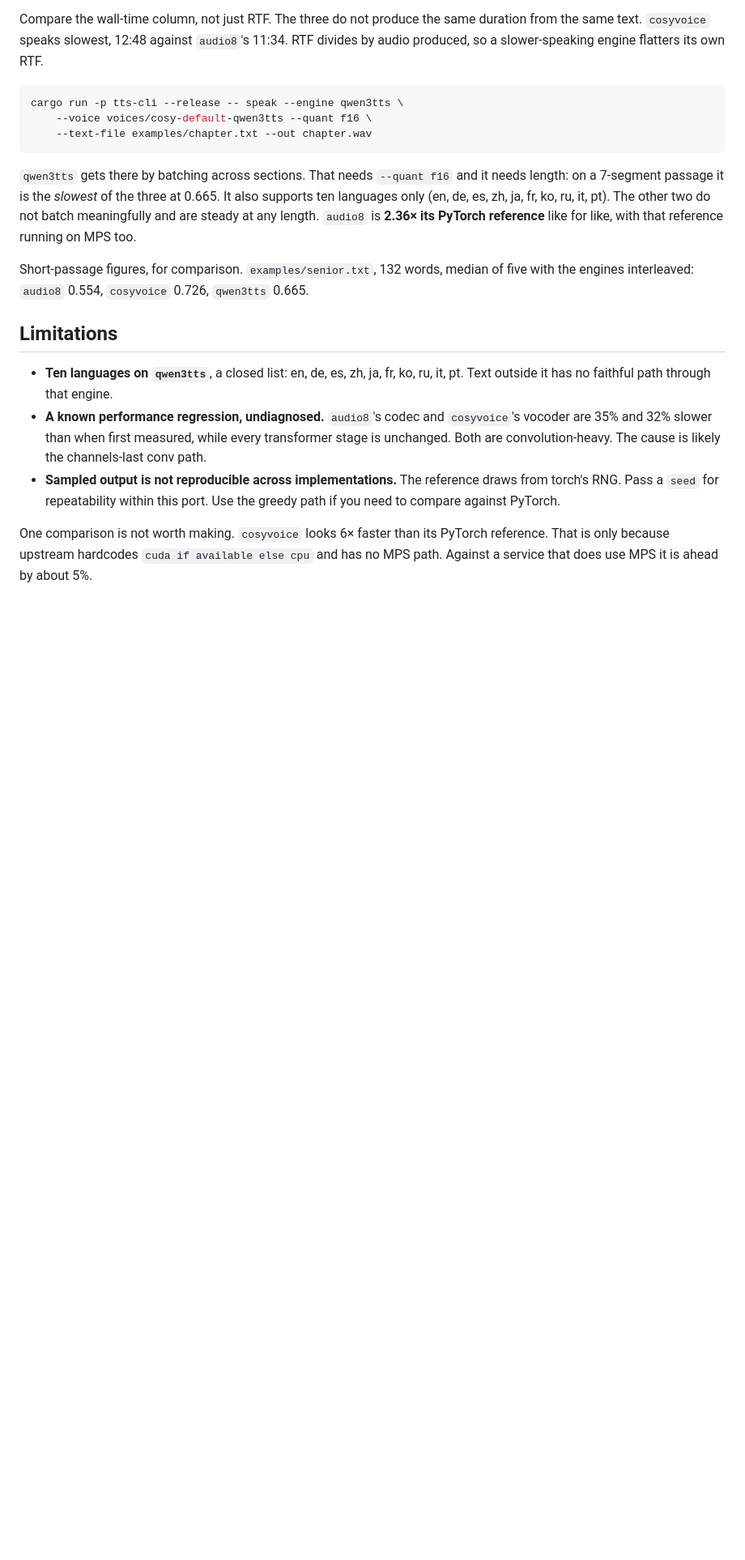
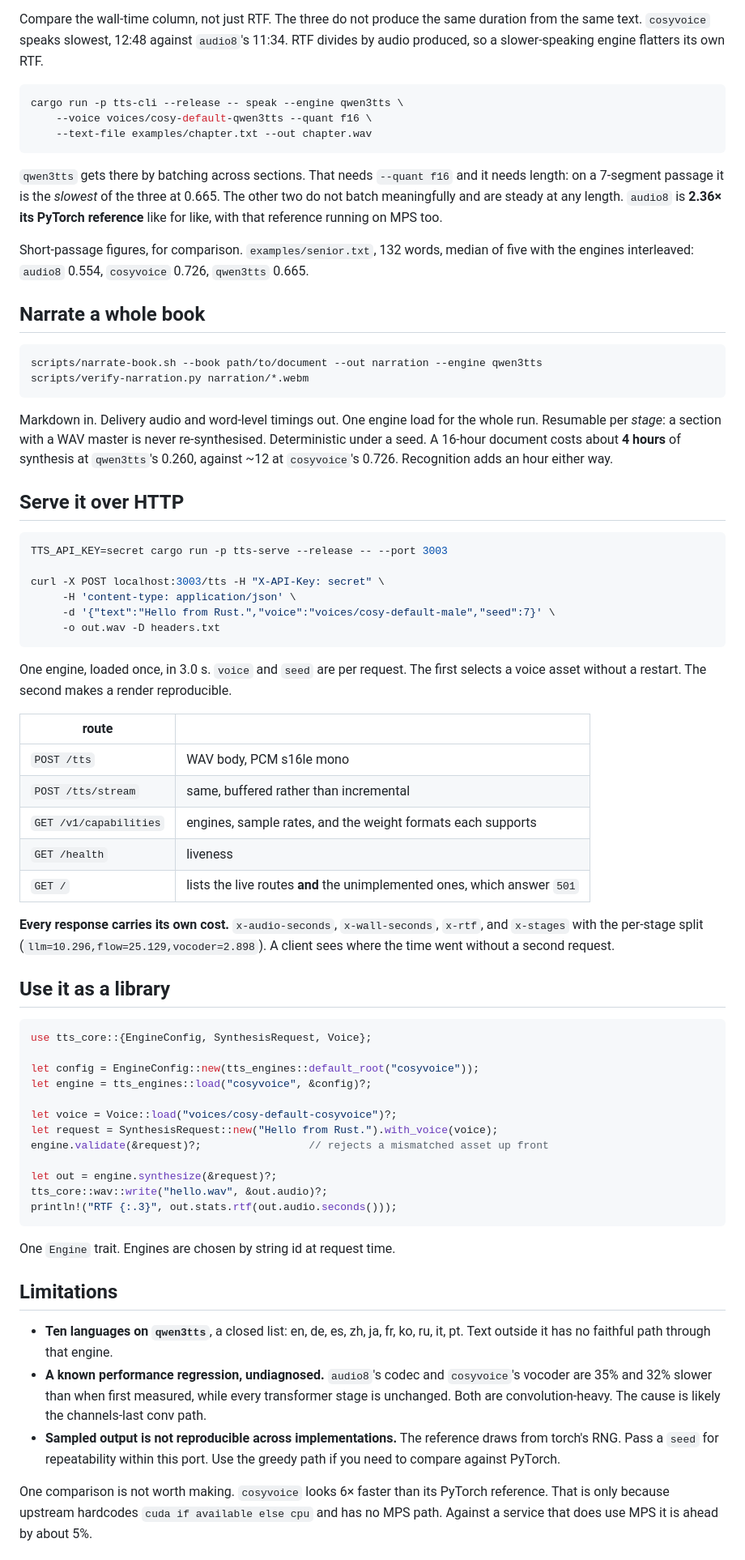
Before and after one commit to drmhse/tts-rs, a Markdown page: README.md, the part around one of its changes. Shown at 81% size. Drawn GitHub-style; blank space fills up the shorter version.

````diff
--- a/README.md
+++ b/README.md
@@ -80,13 +84,69 @@ cargo run -p tts-cli --release -- speak --engine qwen3tts \
 ```
 
 `qwen3tts` gets there by batching across sections. That needs `--quant f16` and it needs
-length: on a 7-segment passage it is the *slowest* of the three at 0.665. It also supports ten
-languages only (en, de, es, zh, ja, fr, ko, ru, it, pt). The other two do not batch meaningfully
-and are steady at any length. `audio8` is **2.36× its PyTorch reference** like for like, with
-that reference running on MPS too.
+length: on a 7-segment passage it is the *slowest* of the three at 0.665. The other two do not
+batch meaningfully and are steady at any length. `audio8` is **2.36× its PyTorch reference**
+like for like, with that reference running on MPS too.
 
 Short-passage figures, for comparison. `examples/senior.txt`, 132 words, median of five with
 the engines interleaved: `audio8` 0.554, `cosyvoice` 0.726, `qwen3tts` 0.665.
+
+## Narrate a whole book
+
+```sh
+scripts/narrate-book.sh --book path/to/document --out narration --engine qwen3tts
+scripts/verify-narration.py narration/*.webm
+```
+
+Markdown in. Delivery audio and word-level timings out. One engine load for the whole run.
+Resumable per *stage*: a section with a WAV master is never re-synthesised. Deterministic
+under a seed. A 16-hour document costs about **4 hours** of synthesis at `qwen3tts`'s 0.260,
+against ~12 at `cosyvoice`'s 0.726. Recognition adds an hour either way.
+
+## Serve it over HTTP
+
+```sh
+TTS_API_KEY=secret cargo run -p tts-serve --release -- --port 3003
+
+curl -X POST localhost:3003/tts -H "X-API-Key: secret" \
+     -H 'content-type: application/json' \
+     -d '{"text":"Hello from Rust.","voice":"voices/cosy-default-male","seed":7}' \
+     -o out.wav -D headers.txt
+```
+
+One engine, loaded once, in 3.0 s. `voice` and `seed` are per request. The first selects a
+voice asset without a restart. The second makes a render reproducible.
+
+| route | |
+|---|---|
+| `POST /tts` | WAV body, PCM s16le mono |
+| `POST /tts/stream` | same, buffered rather than incremental |
+| `GET /v1/capabilities` | engines, sample rates, and the weight formats each supports |
+| `GET /health` | liveness |
+| `GET /` | lists the live routes **and** the unimplemented ones, which answer `501` |
+
+**Every response carries its own cost.** `x-audio-seconds`, `x-wall-seconds`, `x-rtf`, and
+`x-stages` with the per-stage split (`llm=10.296,flow=25.129,vocoder=2.898`). A client sees
+where the time went without a second request.
+
+## Use it as a library
+
+```rust
+use tts_core::{EngineConfig, SynthesisRequest, Voice};
+
+let config = EngineConfig::new(tts_engines::default_root("cosyvoice"));
+let engine = tts_engines::load("cosyvoice", &config)?;
+
+let voice = Voice::load("voices/cosy-default-cosyvoice")?;
+let request = SynthesisRequest::new("Hello from Rust.").with_voice(voice);
+engine.validate(&request)?;                 // rejects a mismatched asset up front
+
+let out = engine.synthesize(&request)?;
+tts_core::wav::write("hello.wav", &out.audio)?;
+println!("RTF {:.3}", out.stats.rtf(out.audio.seconds()));
+```
+
+One `Engine` trait. Engines are chosen by string id at request time.
 
 ## Limitations
 
````
Also changed, not shown: other parts of README.md (+26 -71 lines).
